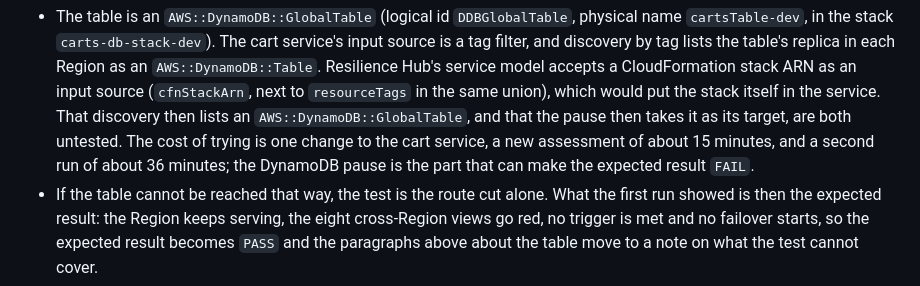
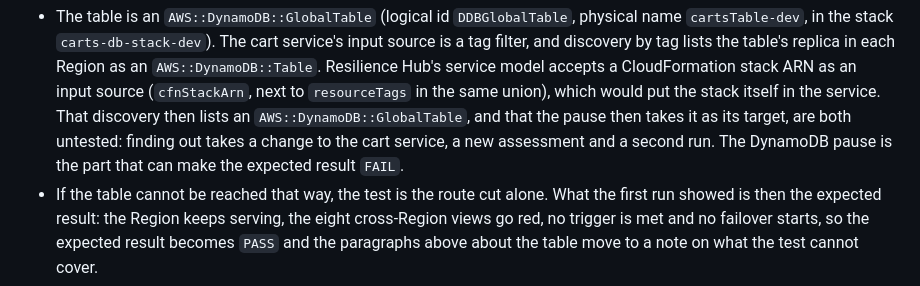
Before and after one commit to aws-samples/sample-multi-region-resilient-microservice-on-aws, a Markdown page: docs/ngrh-test-ground-truth.md, the part around the change. Drawn GitHub-style.

Commit message:
docs(ngrh-testing): do not put a cost on the open cart-isolation question
The page said that trying a stack input source for the cart service costs one change, a
15-minute assessment and a 36-minute run. Only the last two are known; what a change to a
service's input sources does to its discovery on this deployment has not been checked. The
page now says only what is untested.

```diff
--- a/docs/ngrh-test-ground-truth.md
+++ b/docs/ngrh-test-ground-truth.md
@@ -337,8 +337,8 @@ execution is a finding, because the cut alone should start none.
   replica in each Region as an `AWS::DynamoDB::Table`. Resilience Hub's service model accepts a CloudFormation stack ARN
   as an input source (`cfnStackArn`, next to `resourceTags` in the same union), which would put the stack itself in the
   service. That discovery then lists an `AWS::DynamoDB::GlobalTable`, and that the pause then takes it as its target,
-  are both untested. The cost of trying is one change to the cart service, a new assessment of about 15 minutes, and a
-  second run of about 36 minutes; the DynamoDB pause is the part that can make the expected result `FAIL`.
+  are both untested: finding out takes a change to the cart service, a new assessment and a second run. The DynamoDB
+  pause is the part that can make the expected result `FAIL`.
 - If the table cannot be reached that way, the test is the route cut alone. What the first run showed is then the
   expected result: the Region keeps serving, the eight cross-Region views go red, no trigger is met and no failover
   starts, so the expected result becomes `PASS` and the paragraphs above about the table move to a note on what the
```
